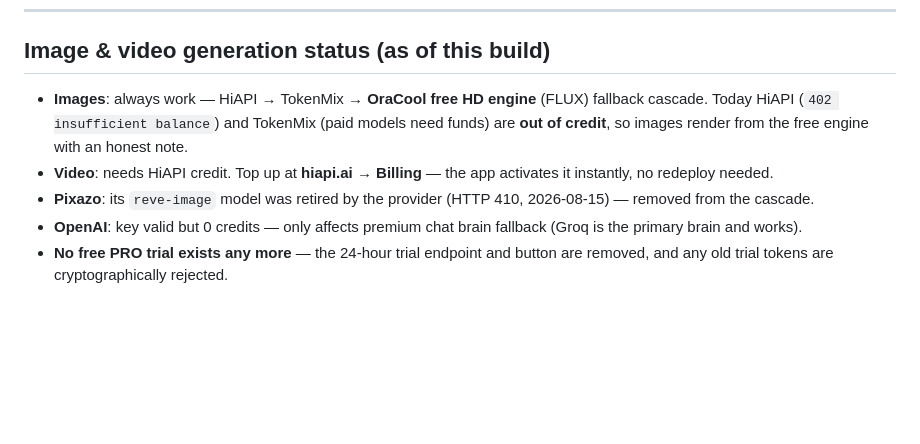
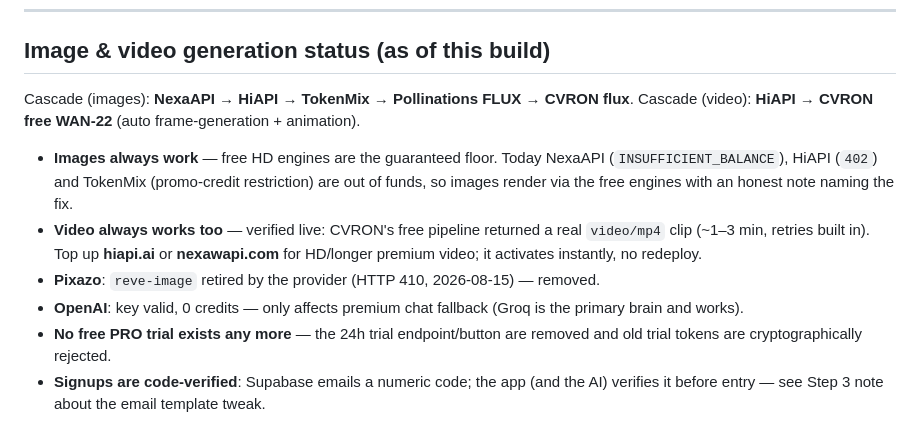
Before and after one commit to danielonakoya19-cloud/oracool, a Markdown page: REDEPLOY-RENDER.md, the part around the change. Drawn GitHub-style; blank space fills up the shorter version.

Commit message:
docs: updated media cascade (NexaAPI first, free video via CVRON verified live)

```diff
--- a/REDEPLOY-RENDER.md
+++ b/REDEPLOY-RENDER.md
@@ -99,14 +99,19 @@ The AI honestly tells a user which plan unlocks a feature they ask for.
 
 ## Image & video generation status (as of this build)
 
-- **Images**: always work — HiAPI → TokenMix → **OraCool free HD engine** (FLUX) fallback
-  cascade. Today HiAPI (`402 insufficient balance`) and TokenMix (paid models need funds)
-  are **out of credit**, so images render from the free engine with an honest note.
-- **Video**: needs HiAPI credit. Top up at **hiapi.ai → Billing** — the app activates it
-  instantly, no redeploy needed.
-- **Pixazo**: its `reve-image` model was retired by the provider (HTTP 410, 2026-08-15) —
-  removed from the cascade.
-- **OpenAI**: key valid but 0 credits — only affects premium chat brain fallback (Groq is
-  the primary brain and works).
-- **No free PRO trial exists any more** — the 24-hour trial endpoint and button are removed,
-  and any old trial tokens are cryptographically rejected.
+Cascade (images): **NexaAPI → HiAPI → TokenMix → Pollinations FLUX → CVRON flux**.
+Cascade (video): **HiAPI → CVRON free WAN-22** (auto frame-generation + animation).
+
+- **Images always work** — free HD engines are the guaranteed floor. Today NexaAPI
+  (`INSUFFICIENT_BALANCE`), HiAPI (`402`) and TokenMix (promo-credit restriction) are out
+  of funds, so images render via the free engines with an honest note naming the fix.
+- **Video always works too** — verified live: CVRON's free pipeline returned a real
+  `video/mp4` clip (~1–3 min, retries built in). Top up **hiapi.ai** or **nexawapi.com**
+  for HD/longer premium video; it activates instantly, no redeploy.
+- **Pixazo**: `reve-image` retired by the provider (HTTP 410, 2026-08-15) — removed.
+- **OpenAI**: key valid, 0 credits — only affects premium chat fallback (Groq is the
+  primary brain and works).
+- **No free PRO trial exists any more** — the 24h trial endpoint/button are removed and
+  old trial tokens are cryptographically rejected.
+- **Signups are code-verified**: Supabase emails a numeric code; the app (and the AI)
+  verifies it before entry — see Step 3 note about the email template tweak.
```
